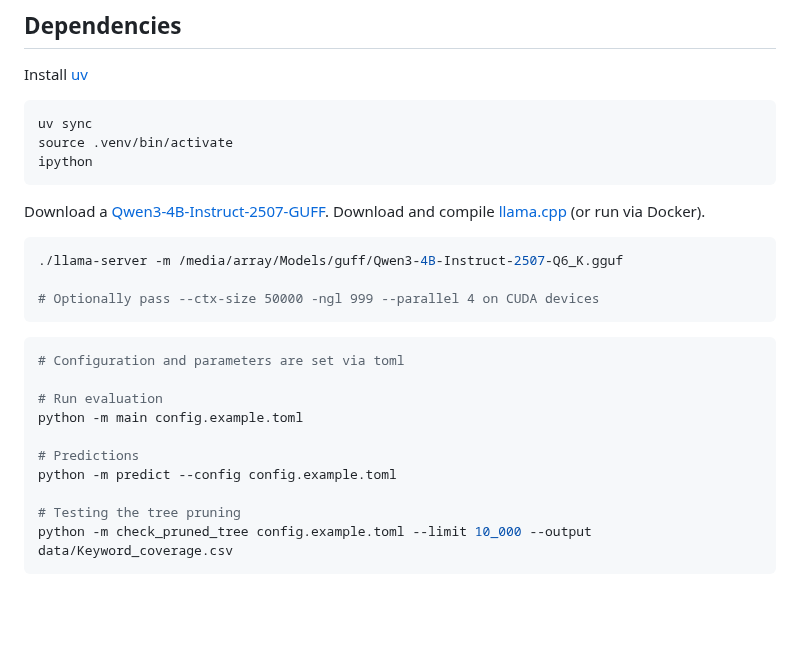
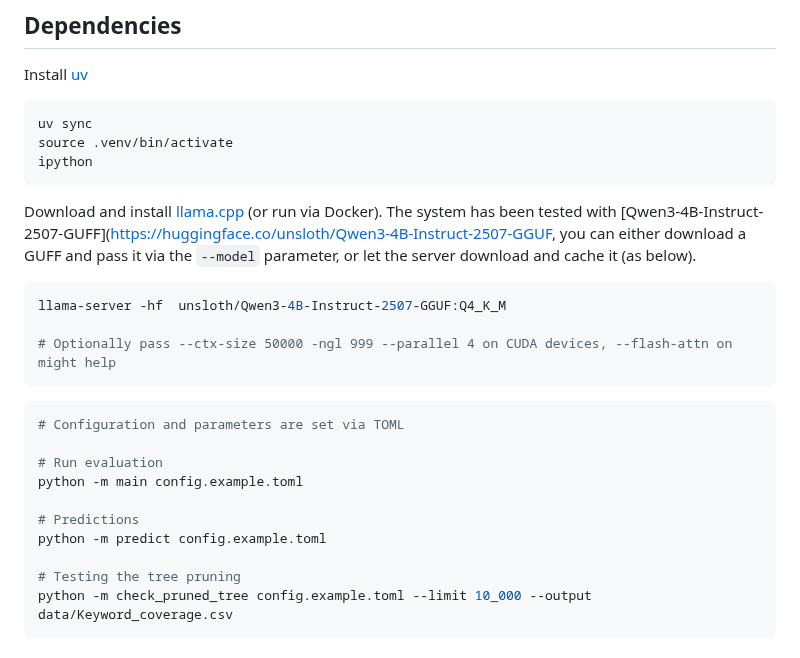
Before and after one commit to joelkuiper/variable-taxon-mapper, a Markdown page: README.md, the part around one of its changes. Drawn GitHub-style; blank space fills up the shorter version.

````diff
--- a/README.md
+++ b/README.md
@@ -40,24 +40,22 @@ uv sync
 source .venv/bin/activate
 ipython
 ```
-
-Download a [Qwen3-4B-Instruct-2507-GUFF](https://huggingface.co/unsloth/Qwen3-4B-Instruct-2507-GGUF).
-Download and compile [llama.cpp](https://github.com/ggml-org/llama.cpp) (or run via Docker).
+Download and install [llama.cpp](https://github.com/ggml-org/llama.cpp) (or run via Docker). The system has been tested with [Qwen3-4B-Instruct-2507-GUFF](https://huggingface.co/unsloth/Qwen3-4B-Instruct-2507-GGUF, you can either download a GUFF and pass it via the `--model` parameter, or let the server download and cache it (as below).
 
 ``` shell
-./llama-server -m /media/array/Models/guff/Qwen3-4B-Instruct-2507-Q6_K.gguf
+llama-server -hf  unsloth/Qwen3-4B-Instruct-2507-GGUF:Q4_K_M
 
-# Optionally pass --ctx-size 50000 -ngl 999 --parallel 4 on CUDA devices
+# Optionally pass --ctx-size 50000 -ngl 999 --parallel 4 on CUDA devices, --flash-attn on might help
 ```
 
 ``` shell
-# Configuration and parameters are set via toml
+# Configuration and parameters are set via TOML
 
 # Run evaluation
 python -m main config.example.toml
 
 # Predictions
-python -m predict --config config.example.toml
+python -m predict config.example.toml
 
 # Testing the tree pruning
 python -m check_pruned_tree config.example.toml --limit 10_000 --output data/Keyword_coverage.csv
````
Also changed, not shown: other parts of README.md (+7 -7 lines).
